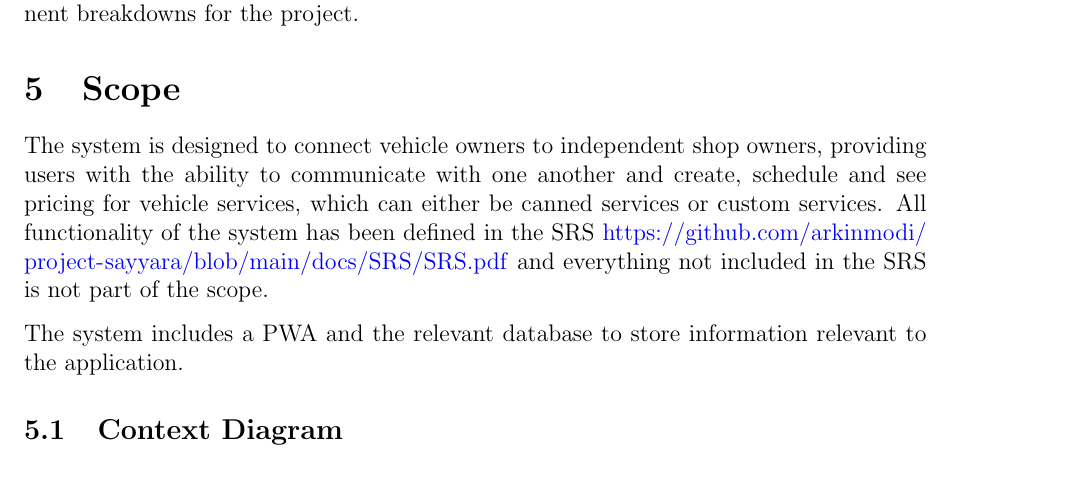
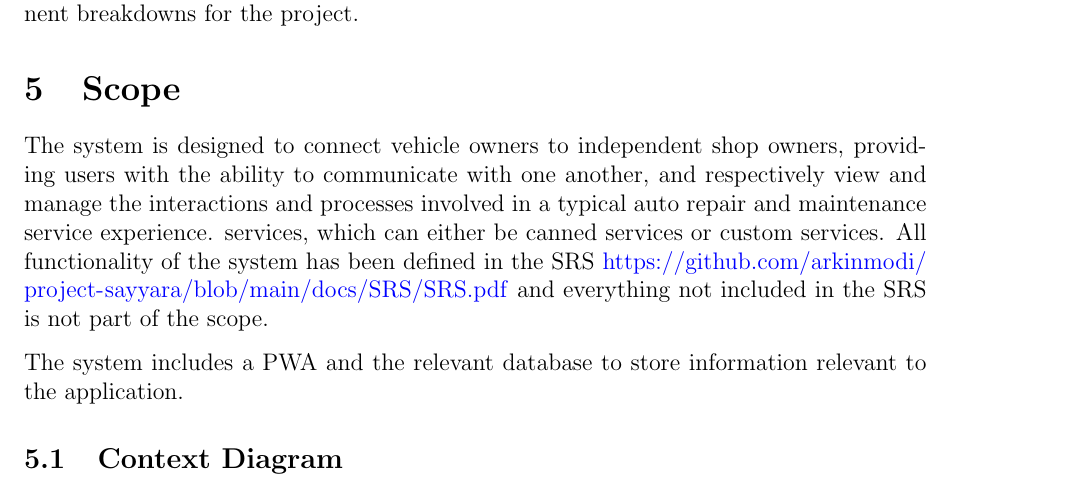
Before and after one commit to arkinmodi/project-sayyara, a LaTeX document (docs/Design/SystDesign/SystDes.tex): part of page 6 of 10, cut so that both start at the same text. Compiled offline with pdfLaTeX.

Commit message:
Update docs/Design/SystDesign/SystDes.tex
Co-authored-by: Leon So <34189743+LeonSo7@users.noreply.github.com>

```diff
--- a/docs/Design/SystDesign/SystDes.tex
+++ b/docs/Design/SystDesign/SystDes.tex
@@ -119,7 +119,7 @@ the project.
 \section{Scope}
 
 The system is designed to connect vehicle owners to independent shop owners, providing users with
-the ability to communicate with one another and create, schedule and see pricing for vehicle
+the ability to communicate with one another, and respectively view and manage the interactions and processes involved in a typical auto repair and maintenance service experience.
 services, which can either be canned services or custom services. All functionality of the system
 has been defined in the SRS
 \url{https://github.com/arkinmodi/project-sayyara/blob/main/docs/SRS/SRS.pdf} and everything not
```
